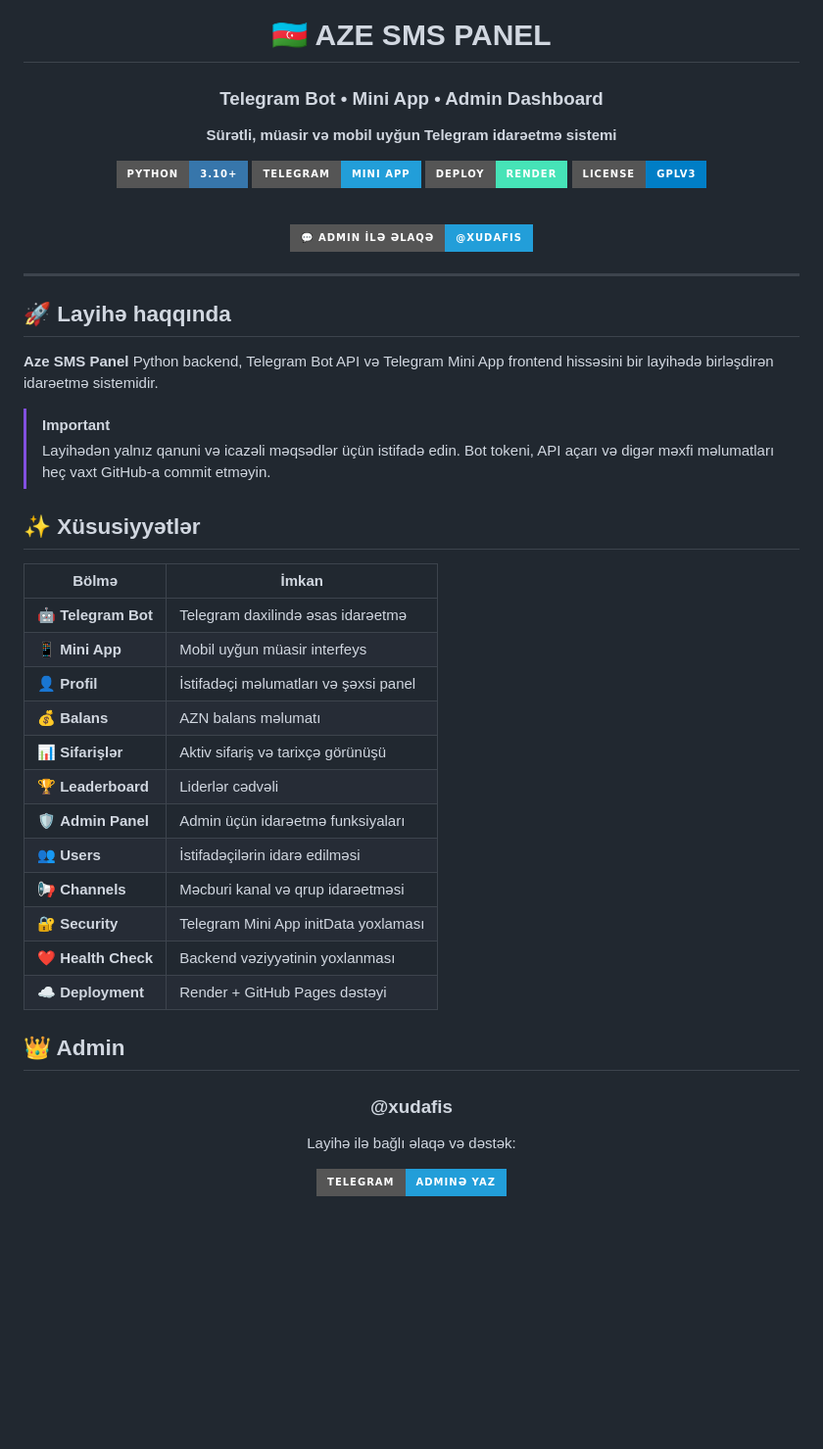
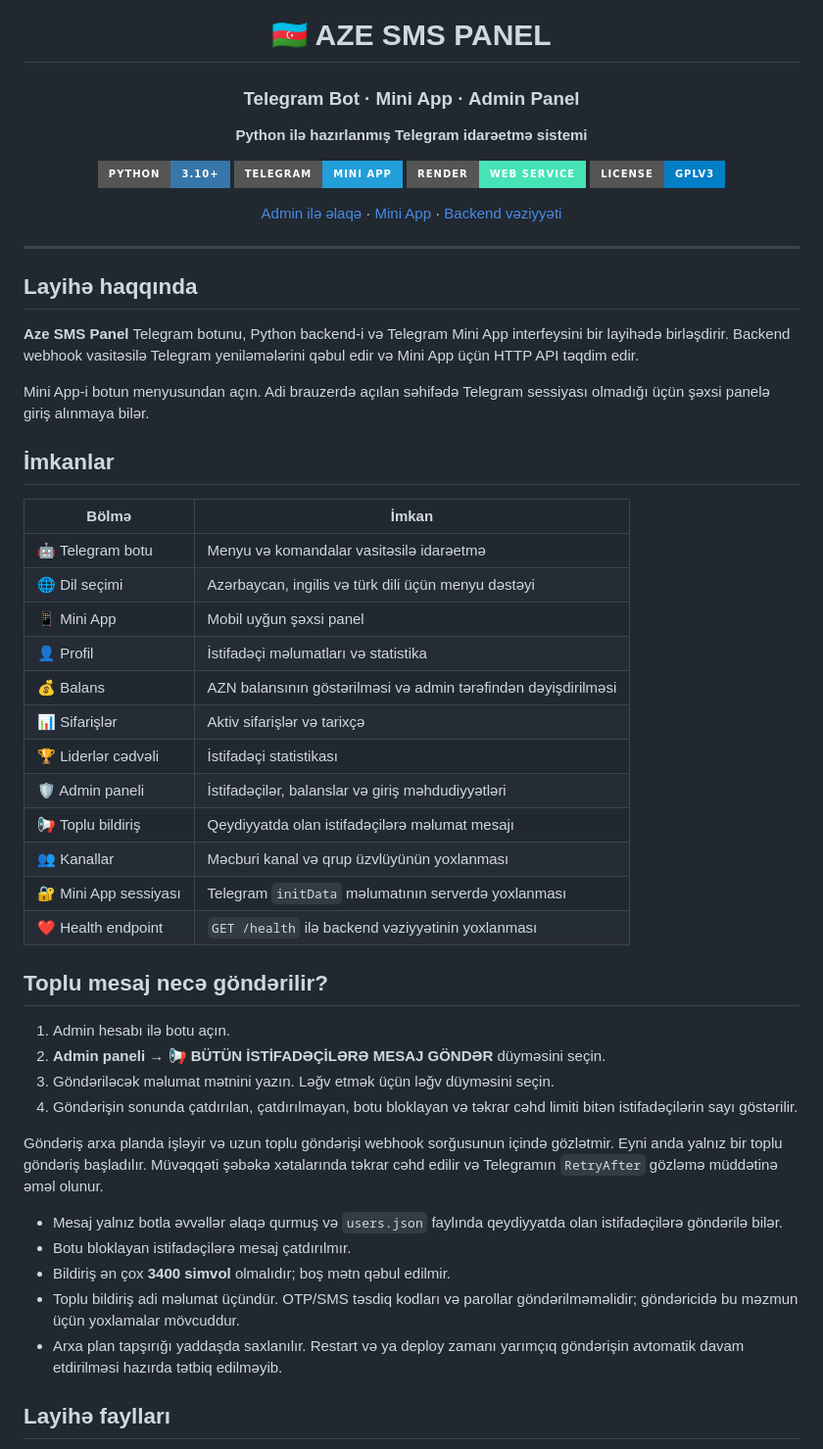
Before and after one commit to feridceferli/ivasmss, a Markdown page: README.md, the part around one of its changes. Shown at 98% size. Drawn GitHub-style; badges without logos; blank space fills up the shorter version.

Commit message:
docs: refresh Azerbaijani setup, broadcasts and Render persistence guidance

```diff
--- a/README.md
+++ b/README.md
@@ -2,54 +2,58 @@
 
 # 🇦🇿 AZE SMS PANEL
 
-### Telegram Bot • Mini App • Admin Dashboard
+### Telegram Bot · Mini App · Admin Panel
 
-**Sürətli, müasir və mobil uyğun Telegram idarəetmə sistemi**
+**Python ilə hazırlanmış Telegram idarəetmə sistemi**
 
 [![Python](https://img.shields.io/badge/Python-3.10+-3776AB?style=for-the-badge&logo=python&logoColor=white)](https://www.python.org/)
 [![Telegram](https://img.shields.io/badge/Telegram-Mini%20App-229ED9?style=for-the-badge&logo=telegram&logoColor=white)](https://core.telegram.org/bots/webapps)
-[![Render](https://img.shields.io/badge/Deploy-Render-46E3B7?style=for-the-badge&logo=render&logoColor=black)](https://render.com/)
+[![Render](https://img.shields.io/badge/Render-Web%20Service-46E3B7?style=for-the-badge&logo=render&logoColor=black)](https://render.com/)
 [![License](https://img.shields.io/badge/License-GPLv3-blue?style=for-the-badge)](LICENSE)
 
-<br>
-
-[![Admin](https://img.shields.io/badge/💬_ADMIN_İLƏ_ƏLAQƏ-@xudafis-229ED9?style=for-the-badge&logo=telegram&logoColor=white)](https://t.me/xudafis)
+[Admin ilə əlaqə](https://t.me/xudafis) · [Mini App](https://feridceferli.github.io/ivasmss/) · [Backend vəziyyəti](https://ivasmss.onrender.com/health)
 
 </div>
 
 ---
 
-## 🚀 Layihə haqqında
+## Layihə haqqında
 
-**Aze SMS Panel** Python backend, Telegram Bot API və Telegram Mini App frontend hissəsini bir layihədə birləşdirən idarəetmə sistemidir.
+**Aze SMS Panel** Telegram botunu, Python backend-i və Telegram Mini App interfeysini bir layihədə birləşdirir. Backend webhook vasitəsilə Telegram yeniləmələrini qəbul edir və Mini App üçün HTTP API təqdim edir.
 
-> [!IMPORTANT]
-> Layihədən yalnız qanuni və icazəli məqsədlər üçün istifadə edin. Bot tokeni, API açarı və digər məxfi məlumatları heç vaxt GitHub-a commit etməyin.
+Mini App-i botun menyusundan açın. Adi brauzerdə açılan səhifədə Telegram sessiyası olmadığı üçün şəxsi panelə giriş alınmaya bilər.
 
-## ✨ Xüsusiyyətlər
+## İmkanlar
 
 | Bölmə | İmkan |
 |---|---|
-| 🤖 **Telegram Bot** | Telegram daxilində əsas idarəetmə |
-| 📱 **Mini App** | Mobil uyğun müasir interfeys |
-| 👤 **Profil** | İstifadəçi məlumatları və şəxsi panel |
-| 💰 **Balans** | AZN balans məlumatı |
-| 📊 **Sifarişlər** | Aktiv sifariş və tarixçə görünüşü |
-| 🏆 **Leaderboard** | Liderlər cədvəli |
-| 🛡️ **Admin Panel** | Admin üçün idarəetmə funksiyaları |
-| 👥 **Users** | İstifadəçilərin idarə edilməsi |
-| 📢 **Channels** | Məcburi kanal və qrup idarəetməsi |
-| 🔐 **Security** | Telegram Mini App initData yoxlaması |
-| ❤️ **Health Check** | Backend vəziyyətinin yoxlanması |
-| ☁️ **Deployment** | Render + GitHub Pages dəstəyi |
+| 🤖 Telegram botu | Menyu və komandalar vasitəsilə idarəetmə |
+| 🌐 Dil seçimi | Azərbaycan, ingilis və türk dili üçün menyu dəstəyi |
+| 📱 Mini App | Mobil uyğun şəxsi panel |
+| 👤 Profil | İstifadəçi məlumatları və statistika |
+| 💰 Balans | AZN balansının göstərilməsi və admin tərəfindən dəyişdirilməsi |
+| 📊 Sifarişlər | Aktiv sifarişlər və tarixçə |
+| 🏆 Liderlər cədvəli | İstifadəçi statistikası |
+| 🛡️ Admin paneli | İstifadəçilər, balanslar və giriş məhdudiyyətləri |
+| 📢 Toplu bildiriş | Qeydiyyatda olan istifadəçilərə məlumat mesajı |
+| 👥 Kanallar | Məcburi kanal və qrup üzvlüyünün yoxlanması |
+| 🔐 Mini App sessiyası | Telegram `initData` məlumatının serverdə yoxlanması |
+| ❤️ Health endpoint | `GET /health` ilə backend vəziyyətinin yoxlanması |
 
-## 👑 Admin
+## Toplu mesaj necə göndərilir?
 
-<div align="center">
+1. Admin hesabı ilə botu açın.
+2. **Admin paneli → 📢 BÜTÜN İSTİFADƏÇİLƏRƏ MESAJ GÖNDƏR** düyməsini seçin.
+3. Göndəriləcək məlumat mətnini yazın. Ləğv etmək üçün ləğv düyməsini seçin.
+4. Göndərişin sonunda çatdırılan, çatdırılmayan, botu bloklayan və təkrar cəhd limiti bitən istifadəçilərin sayı göstərilir.
 
-### @xudafis
+Göndəriş arxa planda işləyir və uzun toplu göndərişi webhook sorğusunun içində gözlətmir. Eyni anda yalnız bir toplu göndəriş başladılır. Müvəqqəti şəbəkə xətalarında təkrar cəhd edilir və Telegramın `RetryAfter` gözləmə müddətinə əməl olunur.
 
-Layihə ilə bağlı əlaqə və dəstək:
+- Mesaj yalnız botla əvvəllər əlaqə qurmuş və `users.json` faylında qeydiyyatda olan istifadəçilərə göndərilə bilər.
+- Botu bloklayan istifadəçilərə mesaj çatdırılmır.
+- Bildiriş ən çox **3400 simvol** olmalıdır; boş mətn qəbul edilmir.
+- Toplu bildiriş adi məlumat üçündür. OTP/SMS təsdiq kodları və parollar göndərilməməlidir; göndəricidə bu məzmun üçün yoxlamalar mövcuddur.
+- Arxa plan tapşırığı yaddaşda saxlanılır. Restart və ya deploy zamanı yarımçıq göndərişin avtomatik davam etdirilməsi hazırda tətbiq edilməyib.
 
-[![Telegram Admin](https://img.shields.io/badge/Telegram-Adminə_yaz-229ED9?style=for-the-badge&logo=telegram&logoColor=white)](https://t.me/xudafis)
+## Layihə faylları
 
```
Also changed, not shown: other parts of README.md (+127 -136 lines).
